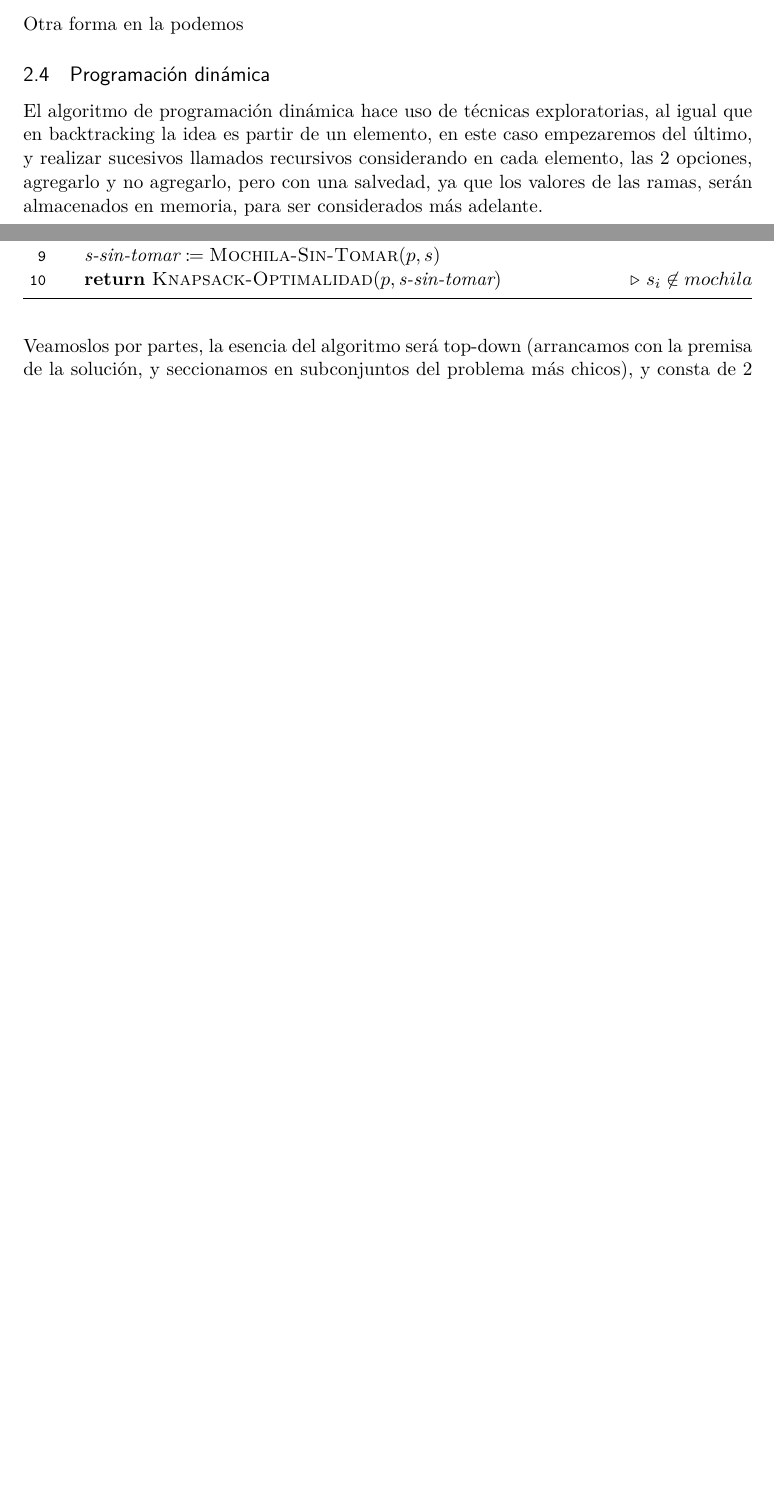
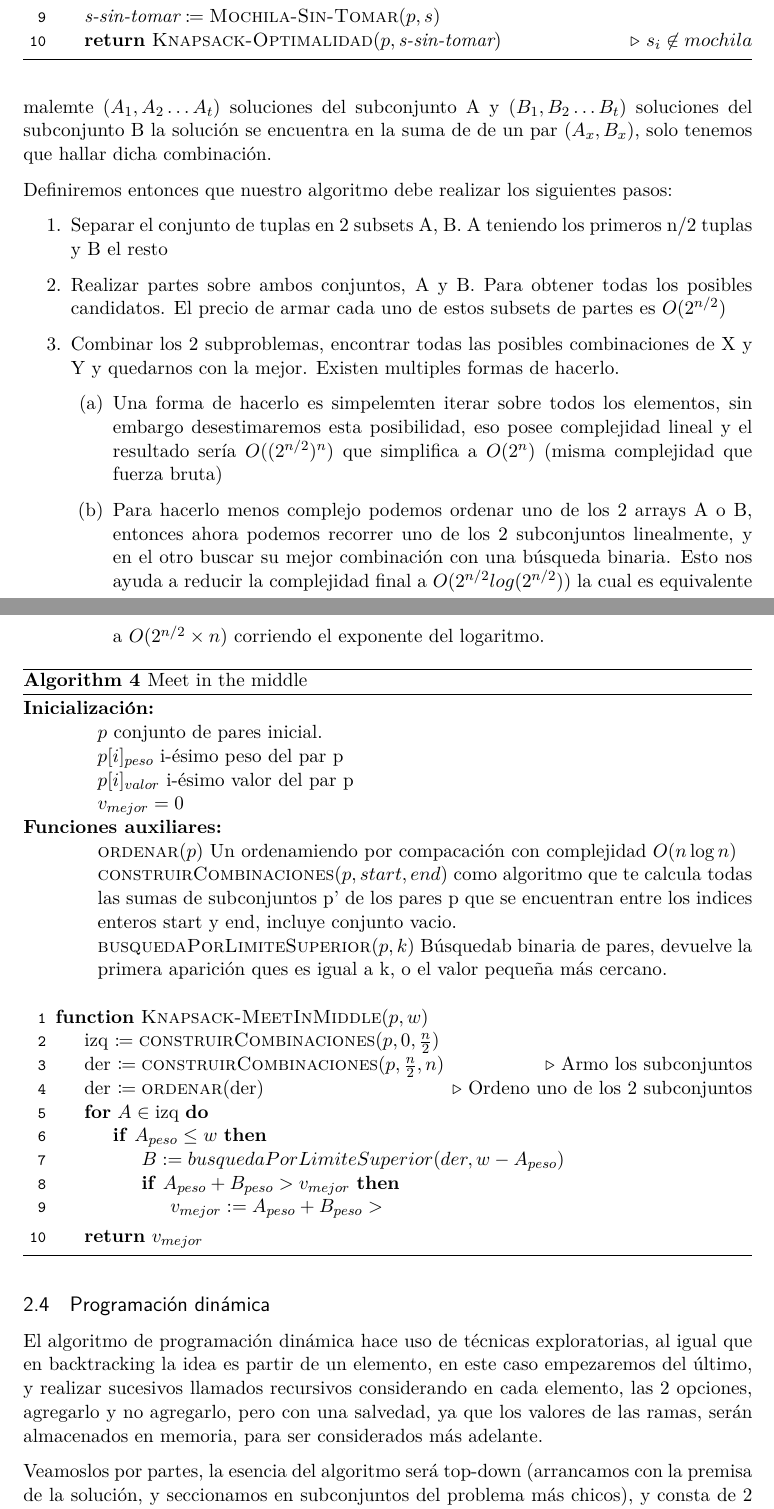
Before and after one commit to iglosiggio/algo3-tp1, a LaTeX document (mochila.tex): two parts of pages 4 and 5 of 8 before the commit and two parts of pages 5 and 6 of 9 after it, joined at a grey line, cut so that both start at the same text, the shorter picture padded with empty space. Compiled offline with pdfLaTeX.

Commit message:
tex: Agregada la descripción de mitm

```diff
--- a/mochila.tex
+++ b/mochila.tex
@@ -315,4 +315,3 @@ el orden que le dimos a $p_{items}$
 
 \subsection{Meet in Middle}
 
-Otra forma en la podemos
@@ -320,3 +328,78 @@ Otra forma en la podemos
+digamosles formalemte $(A_1,A_2 \dots A_t)$ soluciones del subconjunto A y
+$(B_1,B_2 \dots B_t)$ soluciones del subconjunto B  la solución se encuentra en
+la suma de de un par $(A_x,B_x)$, solo tenemos que hallar dicha combinación.
+
+Definiremos entonces que nuestro algoritmo debe realizar los siguientes pasos:
+
+\begin{enumerate}
+\item Separar el conjunto de tuplas en 2 subsets A, B. A teniendo los primeros
+n/2 tuplas y B el resto
+
+\item Realizar partes sobre ambos conjuntos, A y B. Para obtener todas los
+posibles candidatos. El precio de armar cada uno de estos subsets de partes es
+$O(2^{n/2})$
+
+\item Combinar los 2 subproblemas, encontrar todas las posibles combinaciones
+de X y Y y quedarnos con la mejor. Existen multiples formas de hacerlo.
+
+\begin{enumerate}
+	\item Una forma de hacerlo es simpelemten iterar sobre todos los
+	elementos, sin embargo desestimaremos esta posibilidad, eso posee
+	complejidad lineal y el resultado sería $O((2^{n/2})^n)$ que simplifica
+	a $O(2^n)$ (misma complejidad que fuerza bruta)
+
+	\item Para hacerlo menos complejo podemos ordenar uno de los 2 arrays A
+	o B, entonces ahora podemos recorrer uno de los 2 subconjuntos
+	linealmente, y en el otro buscar su mejor combinación con una búsqueda
+	binaria. Esto nos ayuda a reducir la complejidad final a
+	$O(2^{n/2}log(2^{n/2}))$ la cual es equivalente a $O(2^{n/2}\times n)$
+	corriendo el exponente del logaritmo.
+\end{enumerate}
+\end{enumerate}
+
+\begin{algorithm}
+\caption{Meet in the middle}
+\begin{algorithmic}[1]
+\item[\textbf{Inicialización:}]
+\item[] \begin{itemize}
+	\item[] $p$ conjunto de pares inicial.
+	\item[] $p[i]_{peso}$ i-ésimo peso del par p
+	\item[] $p[i]_{valor}$ i-ésimo valor del par p
+	\item[] $v_{mejor} = 0$
+\end{itemize}
+\item[\textbf{Funciones auxiliares:}]
+\item[] \begin{itemize}
+	\item[] \Call{ordenar}{$p$} Un ordenamiendo por compacación con
+	complejidad $O(n\log n)$
+
+	\item[] \Call{construirCombinaciones}{$p, start, end$} como algoritmo
+	que te calcula todas las sumas de subconjuntos p' de los pares p que se
+	encuentran entre los indices enteros start y end, incluye conjunto
+	vacio.
+
+	\item[] \Call{busquedaPorLimiteSuperior}{$p, k$} Búsquedab binaria de
+	pares, devuelve la primera aparición ques es igual a k, o el valor
+	pequeña más cercano.
+\end{itemize}
+\Statex
+\Function{Knapsack-MeetInMiddle}{$p, w$}
+\State izq $\is \Call{construirCombinaciones}{p, 0, \frac{n}{2}}$
+\State der $\is \Call{construirCombinaciones}{p, \frac{n}{2}, n}$
+\Comment Armo los subconjuntos
+\State der $\is \Call{ordenar}{\text{der}}$
+\Comment Ordeno uno de los 2 subconjuntos
+\For{$A \in \text{izq}$}
+	\If{$A_{peso} \leq w$}
+	\State $B := busquedaPorLimiteSuperior(der, w - A_{peso})$
+		\If{$A_{peso} + B_{peso} > v_{mejor}$}
+			\State  $v_{mejor} := A_{peso} + B_{peso} > $
+		\EndIf
+	\EndIf
+\EndFor
+\State \Return $v_{mejor}$
+\EndFunction
+\end{algorithmic}
+\end{algorithm}
 
 \subsection{Programación dinámica}
 
```
Also changed, not shown: mochila.tex (9 more changed lines).
